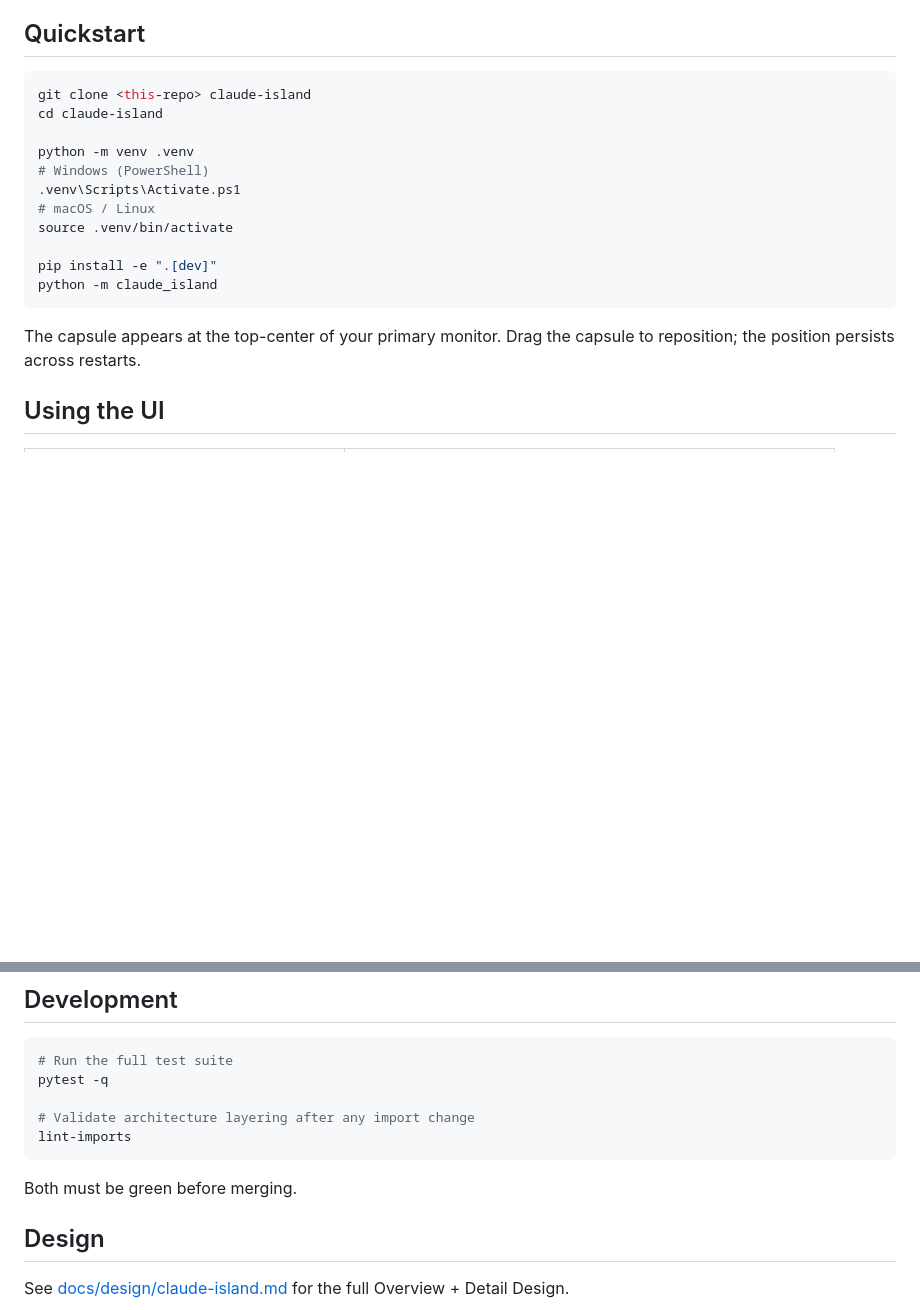
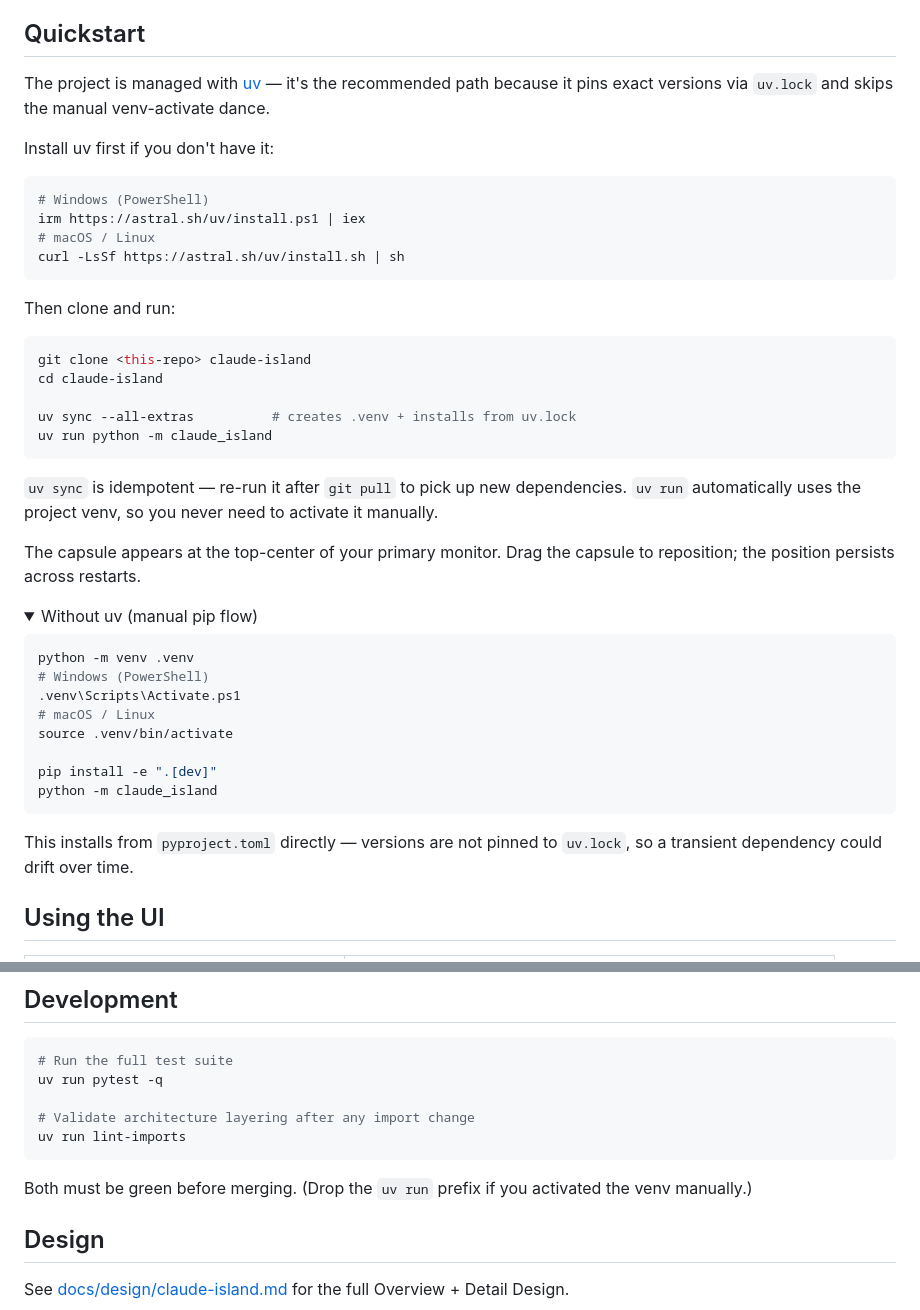
Before and after one commit to whiteJadeSoup/claude-island, a Markdown page: README.md, 2 parts joined by grey strips. Rendered like a GitHub page; folded sections open; blank space fills up the shorter version.

Commit message:
docs: lead README with uv-based install + run path
uv.lock is already in the repo — uv is the project's actual install
toolchain — but the README was telling first-time readers to run
``python -m venv`` + ``pip install``, which produces a .venv that
diverges from the lock file.

Quickstart now leads with the uv flow (pin install + uv-run launch),
keeping the manual pip path under a collapsed <details> for users
who don't want to install another tool.

Development snippet switched to ``uv run pytest`` / ``uv run
lint-imports`` so a fresh clone can verify both gates without
activating the venv.

Co-Authored-By: Claude Opus 4.7 (1M context) <noreply@anthropic.com>

````diff
--- a/README.md
+++ b/README.md
@@ -21,10 +21,35 @@ A Dynamic Island-style floating capsule for Windows and macOS that surfaces acti
 
 ## Quickstart
 
+The project is managed with [uv](https://docs.astral.sh/uv/) — it's the recommended path because it pins exact versions via `uv.lock` and skips the manual venv-activate dance.
+
+Install uv first if you don't have it:
+
+```bash
+# Windows (PowerShell)
+irm https://astral.sh/uv/install.ps1 | iex
+# macOS / Linux
+curl -LsSf https://astral.sh/uv/install.sh | sh
+```
+
+Then clone and run:
+
 ```bash
 git clone <this-repo> claude-island
 cd claude-island
 
+uv sync --all-extras          # creates .venv + installs from uv.lock
+uv run python -m claude_island
+```
+
+`uv sync` is idempotent — re-run it after `git pull` to pick up new dependencies. `uv run` automatically uses the project venv, so you never need to activate it manually.
+
+The capsule appears at the top-center of your primary monitor. Drag the capsule to reposition; the position persists across restarts.
+
+<details>
+<summary>Without uv (manual pip flow)</summary>
+
+```bash
 python -m venv .venv
 # Windows (PowerShell)
 .venv\Scripts\Activate.ps1
@@ -35,7 +60,8 @@ pip install -e ".[dev]"
 python -m claude_island
 ```
 
-The capsule appears at the top-center of your primary monitor. Drag the capsule to reposition; the position persists across restarts.
+This installs from `pyproject.toml` directly — versions are not pinned to `uv.lock`, so a transient dependency could drift over time.
+</details>
 
 ## Using the UI
 
@@ -67,13 +93,13 @@ ui  →  core  ←  platform
 
 ```bash
 # Run the full test suite
-pytest -q
+uv run pytest -q
 
 # Validate architecture layering after any import change
-lint-imports
+uv run lint-imports
 ```
 
-Both must be green before merging.
+Both must be green before merging. (Drop the `uv run` prefix if you activated the venv manually.)
 
 ## Design
 
````
